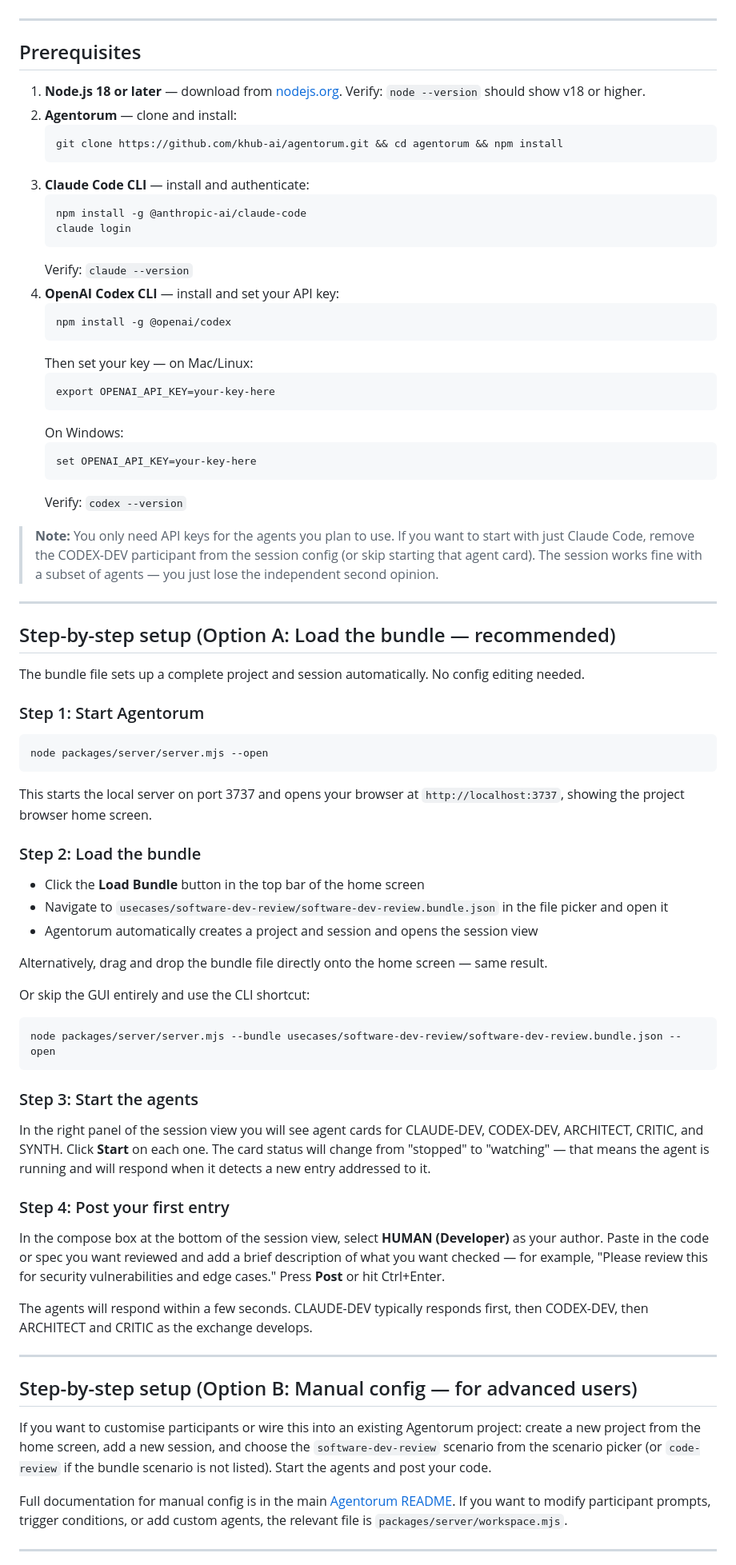
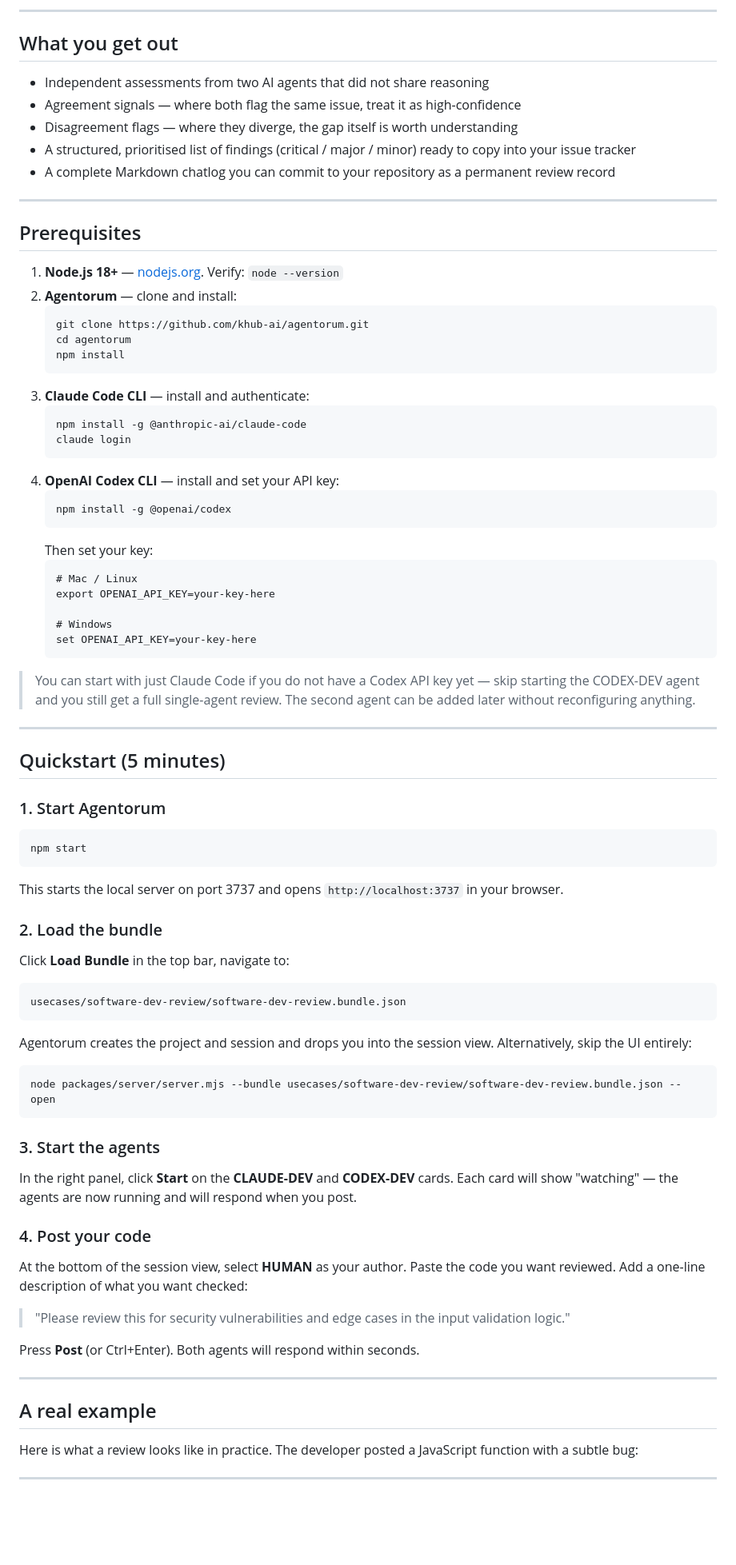
Before and after one commit to khub-ai/agentorum, a Markdown page: usecases/software-dev-review/README.md, the part around one of its changes. Shown at 80% size. GitHub-like rendering; blank space fills up the shorter version.

````diff
--- a/usecases/software-dev-review/README.md
+++ b/usecases/software-dev-review/README.md
@@ -33,80 +58,87 @@ SYNTH does not have an opinion of its own. It reads what everyone else said and
+---
+
+## What you get out
+
+- Independent assessments from two AI agents that did not share reasoning
+- Agreement signals — where both flag the same issue, treat it as high-confidence
+- Disagreement flags — where they diverge, the gap itself is worth understanding
+- A structured, prioritised list of findings (critical / major / minor) ready to copy into your issue tracker
+- A complete Markdown chatlog you can commit to your repository as a permanent review record
 
 ---
 
 ## Prerequisites
 
-1. **Node.js 18 or later** — download from [nodejs.org](https://nodejs.org). Verify: `node --version` should show v18 or higher.
+1. **Node.js 18+** — [nodejs.org](https://nodejs.org). Verify: `node --version`
 2. **Agentorum** — clone and install:
    ```
-   git clone https://github.com/khub-ai/agentorum.git && cd agentorum && npm install
+   git clone https://github.com/khub-ai/agentorum.git
+   cd agentorum
+   npm install
    ```
 3. **Claude Code CLI** — install and authenticate:
    ```
    npm install -g @anthropic-ai/claude-code
    claude login
    ```
-   Verify: `claude --version`
 4. **OpenAI Codex CLI** — install and set your API key:
    ```
    npm install -g @openai/codex
    ```
-   Then set your key — on Mac/Linux:
+   Then set your key:
    ```
+   # Mac / Linux
    export OPENAI_API_KEY=your-key-here
-   ```
-   On Windows:
-   ```
+
+   # Windows
    set OPENAI_API_KEY=your-key-here
    ```
-   Verify: `codex --version`
 
-> **Note:** You only need API keys for the agents you plan to use. If you want to start with just Claude Code, remove the CODEX-DEV participant from the session config (or skip starting that agent card). The session works fine with a subset of agents — you just lose the independent second opinion.
+> You can start with just Claude Code if you do not have a Codex API key yet — skip starting the CODEX-DEV agent and you still get a full single-agent review. The second agent can be added later without reconfiguring anything.
 
 ---
 
-## Step-by-step setup (Option A: Load the bundle — recommended)
+## Quickstart (5 minutes)
 
-The bundle file sets up a complete project and session automatically. No config editing needed.
-
-### Step 1: Start Agentorum
+### 1. Start Agentorum
 
 ```
-node packages/server/server.mjs --open
+npm start
 ```
 
-This starts the local server on port 3737 and opens your browser at `http://localhost:3737`, showing the project browser home screen.
+This starts the local server on port 3737 and opens `http://localhost:3737` in your browser.
 
-### Step 2: Load the bundle
+### 2. Load the bundle
 
-- Click the **Load Bundle** button in the top bar of the home screen
-- Navigate to `usecases/software-dev-review/software-dev-review.bundle.json` in the file picker and open it
-- Agentorum automatically creates a project and session and opens the session view
+Click **Load Bundle** in the top bar, navigate to:
 
-Alternatively, drag and drop the bundle file directly onto the home screen — same result.
+```
+usecases/software-dev-review/software-dev-review.bundle.json
+```
 
-Or skip the GUI entirely and use the CLI shortcut:
+Agentorum creates the project and session and drops you into the session view. Alternatively, skip the UI entirely:
 
 ```
 node packages/server/server.mjs --bundle usecases/software-dev-review/software-dev-review.bundle.json --open
 ```
 
-### Step 3: Start the agents
+### 3. Start the agents
 
-In the right panel of the session view you will see agent cards for CLAUDE-DEV, CODEX-DEV, ARCHITECT, CRITIC, and SYNTH. Click **Start** on each one. The card status will change from "stopped" to "watching" — that means the agent is running and will respond when it detects a new entry addressed to it.
+In the right panel, click **Start** on the **CLAUDE-DEV** and **CODEX-DEV** cards. Each card will show "watching" — the agents are now running and will respond when you post.
 
-### Step 4: Post your first entry
+### 4. Post your code
 
-In the compose box at the bottom of the session view, select **HUMAN (Developer)** as your author. Paste in the code or spec you want reviewed and add a brief description of what you want checked — for example, "Please review this for security vulnerabilities and edge cases." Press **Post** or hit Ctrl+Enter.
+At the bottom of the session view, select **HUMAN** as your author. Paste the code you want reviewed. Add a one-line description of what you want checked:
 
-The agents will respond within a few seconds. CLAUDE-DEV typically responds first, then CODEX-DEV, then ARCHITECT and CRITIC as the exchange develops.
+> "Please review this for security vulnerabilities and edge cases in the input validation logic."
+
+Press **Post** (or Ctrl+Enter). Both agents will respond within seconds.
 
 ---
 
-## Step-by-step setup (Option B: Manual config — for advanced users)
+## A real example
 
-If you want to customise participants or wire this into an existing Agentorum project: create a new project from the home screen, add a new session, and choose the `software-dev-review` scenario from the scenario picker (or `code-review` if the bundle scenario is not listed). Start the agents and post your code.
-
-Full documentation for manual config is in the main [Agentorum README](../../README.md). If you want to modify participant prompts, trigger conditions, or add custom agents, the relevant file is `packages/server/workspace.mjs`.
+Here is what a review looks like in practice. The developer posted a JavaScript function with a subtle bug:
 
 ---
 
````
Also changed, not shown: other parts of usecases/software-dev-review/README.md (+86 -122 lines), README.md (+2 -2 lines).
